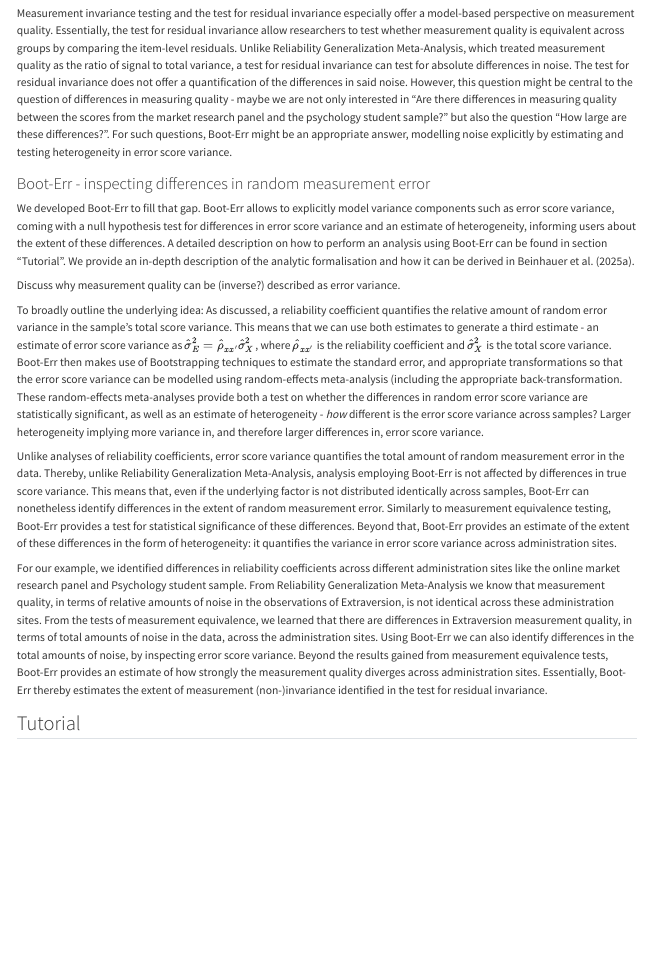
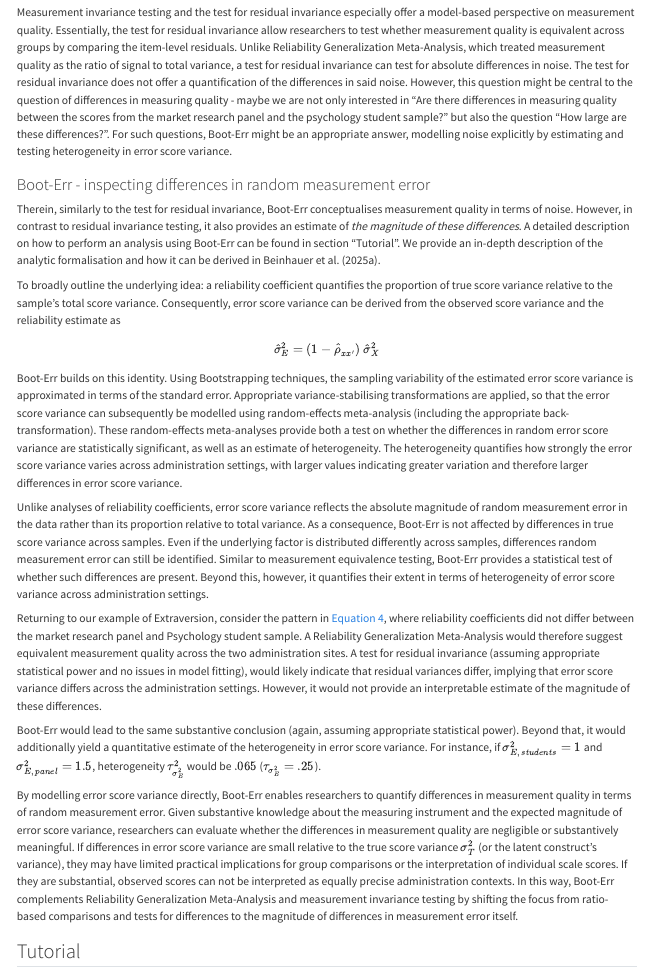
Before and after one commit to LBeinhauer/Tutorial-Boot-Err, a Quarto document (Tutorial.qmd): the page in a window 1100 px wide, from 3440 px down before the commit and from 3530 px down after it, so that both start at the same text. Rendered offline with R 4.5, knitr and Pandoc in place of Quarto, with nearby package versions; long lines of code are wrapped.

Commit message:
Update Boot-Err section

```diff
--- a/Tutorial.qmd
+++ b/Tutorial.qmd
@@ -103,18 +107,23 @@ Generally, tests for measurement invariance come with a number of other limitati
 
 Measurement invariance testing and the test for residual invariance especially offer a model-based perspective on measurement quality. Essentially, the test for residual invariance allow researchers to test whether measurement quality is equivalent across groups by comparing the item-level residuals. Unlike Reliability Generalization Meta-Analysis, which treated measurement quality as the ratio of signal to total variance, a test for residual invariance can test for absolute differences in noise. The test for residual invariance does not offer a quantification of the differences in said noise. However, this question might be central to the question of differences in measuring quality - maybe we are not only interested in "Are there differences in measuring quality between the scores from the market research panel and the psychology student sample?" but also the question "How large are these differences?". For such questions, Boot-Err might be an appropriate answer, modelling noise explicitly by estimating and testing heterogeneity in error score variance.
 
-
 ### Boot-Err - inspecting differences in random measurement error
 
-We developed Boot-Err to fill that gap. Boot-Err allows to explicitly model variance components such as error score variance, coming with a null hypothesis test for differences in error score variance and an estimate of heterogeneity, informing users about the extent of these differences. A detailed description on how to perform an analysis using Boot-Err can be found in section "Tutorial". We provide an in-depth description of the analytic formalisation and how it can be derived in Beinhauer et al. [-@beinhauer2025].
+Therein, similarly to the test for residual invariance, Boot-Err conceptualises measurement quality in terms of noise. However, in contrast to residual invariance testing, it also provides an estimate of *the magnitude of these differences*. A detailed description on how to perform an analysis using Boot-Err can be found in section "Tutorial". We provide an in-depth description of the analytic formalisation and how it can be derived in Beinhauer et al. [-@beinhauer2025].
 
-Discuss why measurement quality can be (inverse?) described as error variance.
+To broadly outline the underlying idea: a reliability coefficient quantifies the proportion of true score variance relative to the sample's total score variance. Consequently, error score variance can be derived from the observed score variance and the reliability estimate as
 
-To broadly outline the underlying idea: As discussed, a reliability coefficient quantifies the relative amount of random error variance in the sample's total score variance. This means that we can use both estimates to generate a third estimate - an estimate of error score variance as $\hat{\sigma}^2_E = \hat{\rho}_{xx'} \hat{\sigma}^2_X$, where $\hat{\rho}_{xx'}$ is the reliability coefficient and $\hat{\sigma}^2_X$ is the total score variance. Boot-Err then makes use of Bootstrapping techniques to estimate the standard error, and appropriate transformations so that the error score variance can be modelled using random-effects meta-analysis (including the appropriate back-transformation. These random-effects meta-analyses provide both a test on whether the differences in random error score variance are statistically significant, as well as an estimate of heterogeneity - *how* different is the error score variance across samples? Larger heterogeneity implying more variance in, and therefore larger differences in, error score variance.
+$$\hat{\sigma}^2_E = (1 - \hat{\rho}_{xx'})\ \hat{\sigma}^2_X$$
 
-Unlike analyses of reliability coefficients, error score variance quantifies the total amount of random measurement error in the data. Thereby, unlike Reliability Generalization Meta-Analysis, analysis employing Boot-Err is not affected by differences in true score variance. This means that, even if the underlying factor is not distributed identically across samples, Boot-Err can nonetheless identify differences in the extent of random measurement error. Similarly to measurement equivalence testing, Boot-Err provides a test for statistical significance of these differences. Beyond that, Boot-Err provides an estimate of the extent of these differences in the form of heterogeneity: it quantifies the variance in error score variance across administration sites.
+Boot-Err builds on this identity. Using Bootstrapping techniques, the sampling variability of the estimated error score variance is approximated in terms of the standard error. Appropriate variance-stabilising transformations are applied, so that the error score variance can subsequently be modelled using random-effects meta-analysis (including the appropriate back-transformation). These random-effects meta-analyses provide both a test on whether the differences in random error score variance are statistically significant, as well as an estimate of heterogeneity. The heterogeneity quantifies how strongly the error score variance varies across administration settings, with larger values indicating greater variation and therefore larger differences in error score variance.
 
-For our example, we identified differences in reliability coefficients across different administration sites like the online market research panel and Psychology student sample. From Reliability Generalization Meta-Analysis we know that measurement quality, in terms of relative amounts of noise in the observations of Extraversion, is not identical across these administration sites. From the tests of measurement equivalence, we learned that there are differences in Extraversion measurement quality, in terms of total amounts of noise in the data, across the administration sites. Using Boot-Err we can also identify differences in the total amounts of noise, by inspecting error score variance. Beyond the results gained from measurement equivalence tests, Boot-Err provides an estimate of how strongly the measurement quality diverges across administration sites. Essentially, Boot-Err thereby estimates the extent of measurement (non-)invariance identified in the test for residual invariance.
+Unlike analyses of reliability coefficients, error score variance reflects the absolute magnitude of random measurement error in the data rather than its proportion relative to total variance. As a consequence, Boot-Err is not affected by differences in true score variance across samples. Even if the underlying factor is distributed differently across samples, differences random measurement error can still be identified. Similar to measurement equivalence testing, Boot-Err provides a statistical test of whether such differences are present. Beyond this, however, it quantifies their extent in terms of heterogeneity of error score variance across administration settings.
+
+Returning to our example of Extraversion, consider the pattern in @eq-RGMA2, where reliability coefficients did not differ between the market research panel and Psychology student sample. A Reliability Generalization Meta-Analysis would therefore suggest equivalent measurement quality across the two administration sites. A test for residual invariance (assuming appropriate statistical power and no issues in model fitting), would likely indicate that residual variances differ, implying that error score variance differs across the administration settings. However, it would not provide an interpretable estimate of the magnitude of these differences.
+
+Boot-Err would lead to the same substantive conclusion (again, assuming appropriate statistical power). Beyond that, it would additionally yield a quantitative estimate of the heterogeneity in error score variance. For instance, if $\sigma^2_{E,\ students} = 1$ and $\sigma^2_{E,\ panel} = 1.5$, heterogeneity $\tau^2_{\sigma^2_E}$ would be $.065$ ($\tau_{\sigma^2_E} = .25$).
+
+By modelling error score variance directly, Boot-Err enables researchers to quantify differences in measurement quality in terms of random measurement error. Given substantive knowledge about the measuring instrument and the expected magnitude of error score variance, researchers can evaluate whether the differences in measurement quality are negligible or substantively meaningful. If differences in error score variance are small relative to the true score variance $\sigma^2_T$ (or the latent construct's variance), they may have limited practical implications for group comparisons or the interpretation of individual scale scores. If they are substantial, observed scores can not be interpreted as equally precise administration contexts. In this way, Boot-Err complements Reliability Generalization Meta-Analysis and measurement invariance testing by shifting the focus from ratio-based comparisons and tests for differences to the magnitude of differences in measurement error itself.
 
 ## Tutorial
 
```
Also changed, not shown: Tutorial.qmd (6 more changed lines).
